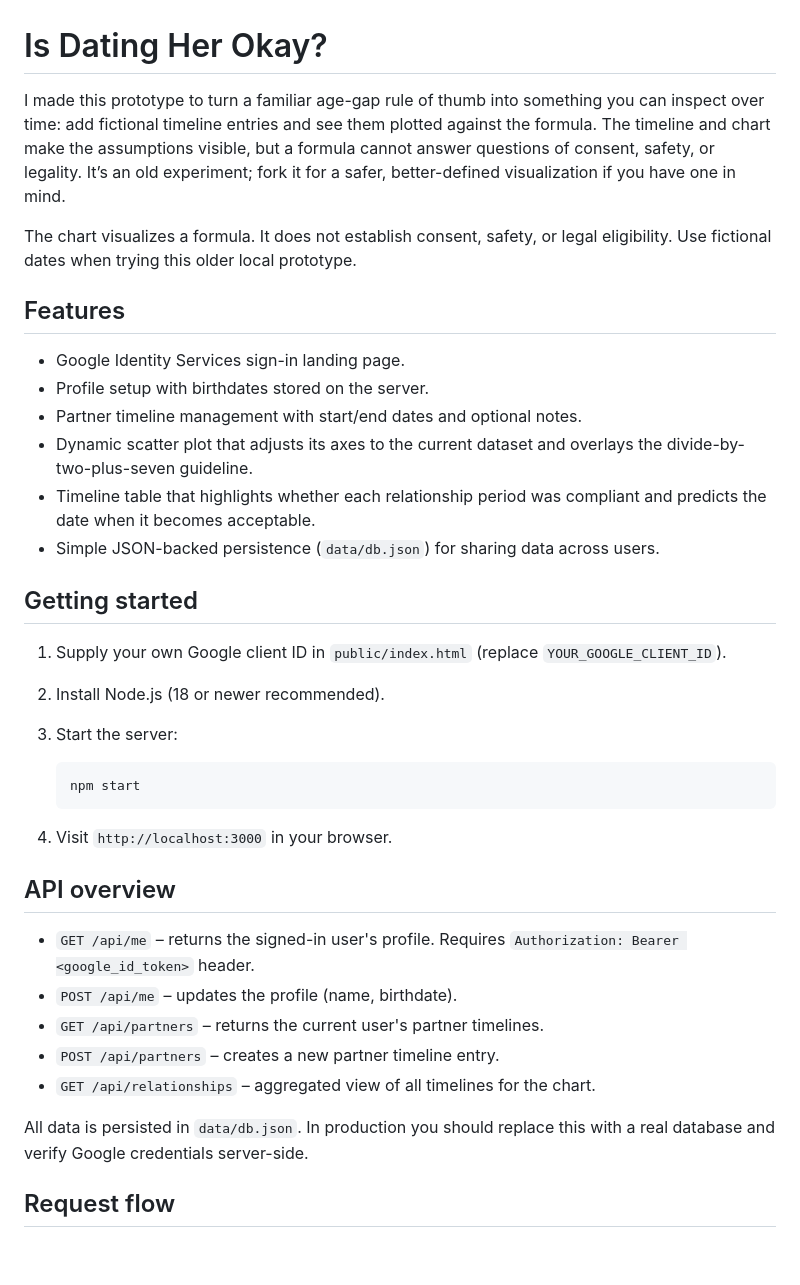
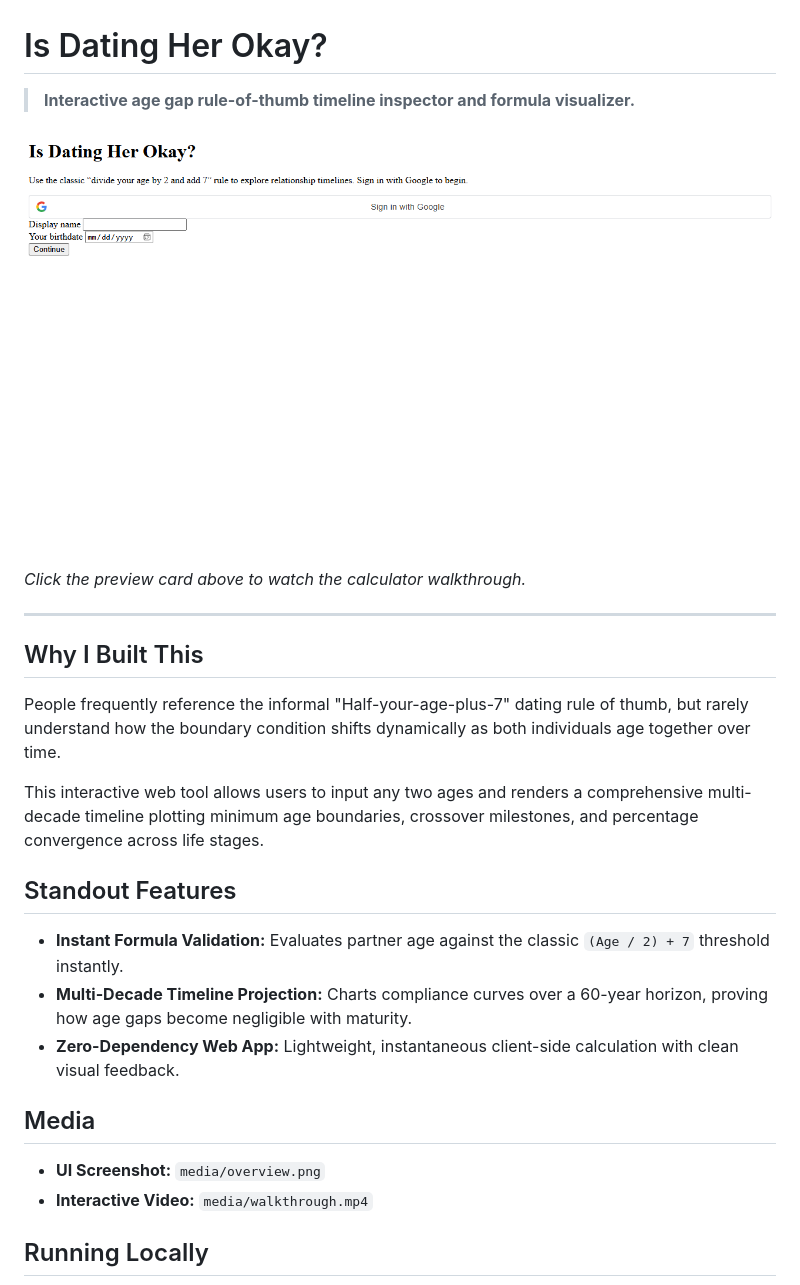
Before and after one commit to Invictine/isdatingherokay, a Markdown page: README.md, the part around one of its changes. Rendered like a GitHub page; pictures changed too: media/overview.png (added); blank space fills up the shorter version.

Commit message:
docs: refresh README with product-specific builder copy and media walkthrough

````diff
--- a/README.md
+++ b/README.md
@@ -1,44 +1,29 @@
 # Is Dating Her Okay?
 
-I made this prototype to turn a familiar age-gap rule of thumb into something you can inspect over time: add fictional timeline entries and see them plotted against the formula. The timeline and chart make the assumptions visible, but a formula cannot answer questions of consent, safety, or legality. It’s an old experiment; fork it for a safer, better-defined visualization if you have one in mind.
+> **Interactive age gap rule-of-thumb timeline inspector and formula visualizer.**
 
-The chart visualizes a formula. It does not establish consent, safety, or legal eligibility. Use fictional dates when trying this older local prototype.
+[![Is Dating Her Okay Interface](media/overview.png)](media/walkthrough.mp4)
 
-## Features
+*Click the preview card above to watch the calculator walkthrough.*
 
-- Google Identity Services sign-in landing page.
-- Profile setup with birthdates stored on the server.
-- Partner timeline management with start/end dates and optional notes.
-- Dynamic scatter plot that adjusts its axes to the current dataset and overlays
-  the divide-by-two-plus-seven guideline.
-- Timeline table that highlights whether each relationship period was compliant
-  and predicts the date when it becomes acceptable.
-- Simple JSON-backed persistence (`data/db.json`) for sharing data across users.
+---
 
-## Getting started
+## Why I Built This
 
-1. Supply your own Google client ID in `public/index.html` (replace
-   `YOUR_GOOGLE_CLIENT_ID`).
-2. Install Node.js (18 or newer recommended).
-3. Start the server:
+People frequently reference the informal "Half-your-age-plus-7" dating rule of thumb, but rarely understand how the boundary condition shifts dynamically as both individuals age together over time.
 
-   ```bash
-   npm start
-   ```
+This interactive web tool allows users to input any two ages and renders a comprehensive multi-decade timeline plotting minimum age boundaries, crossover milestones, and percentage convergence across life stages.
 
-4. Visit `http://localhost:3000` in your browser.
+## Standout Features
 
-## API overview
+- **Instant Formula Validation:** Evaluates partner age against the classic `(Age / 2) + 7` threshold instantly.
+- **Multi-Decade Timeline Projection:** Charts compliance curves over a 60-year horizon, proving how age gaps become negligible with maturity.
+- **Zero-Dependency Web App:** Lightweight, instantaneous client-side calculation with clean visual feedback.
 
-- `GET /api/me` &ndash; returns the signed-in user's profile. Requires
-  `Authorization: Bearer <google_id_token>` header.
-- `POST /api/me` &ndash; updates the profile (name, birthdate).
-- `GET /api/partners` &ndash; returns the current user's partner timelines.
-- `POST /api/partners` &ndash; creates a new partner timeline entry.
-- `GET /api/relationships` &ndash; aggregated view of all timelines for the chart.
+## Media
 
-All data is persisted in `data/db.json`. In production you should replace this
-with a real database and verify Google credentials server-side.
+- **UI Screenshot:** `media/overview.png`
+- **Interactive Video:** `media/walkthrough.mp4`
 
-## Request flow
+## Running Locally
 
````
Also changed, not shown: other parts of README.md (+1 -8 lines), media/poster.png (added), 1 other file.
